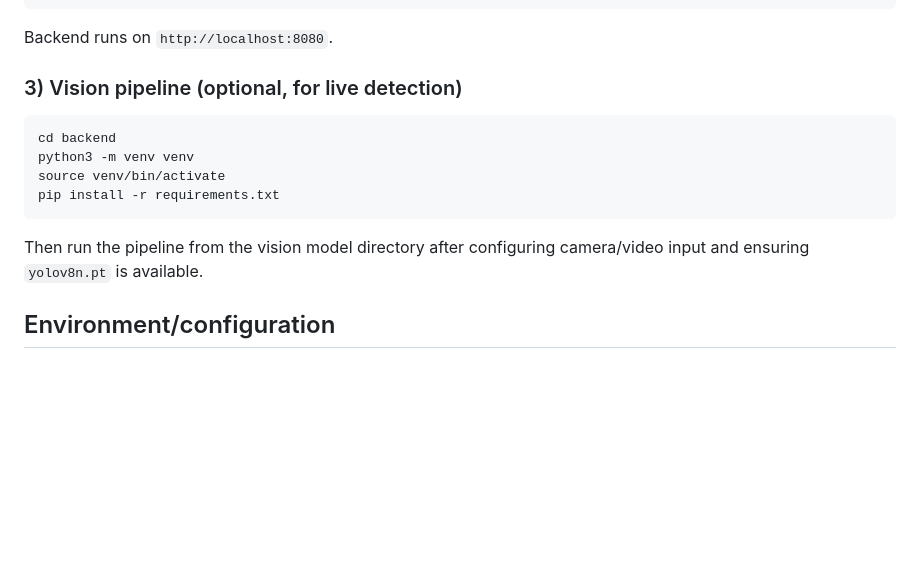
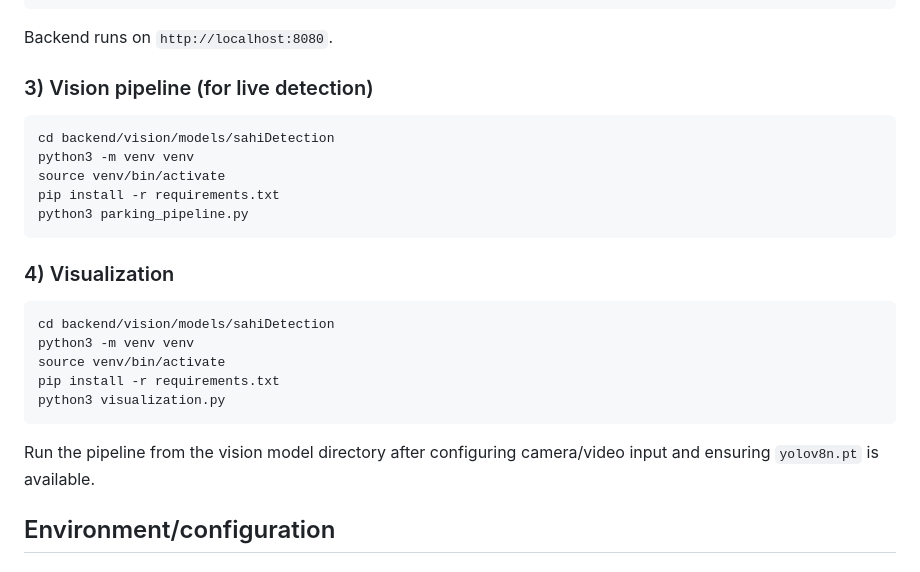
Before and after one commit to axp8948/MavPark, a Markdown page: README.md, the part around the change. GitHub-like rendering; blank space fills up the shorter version.

````diff
--- a/README.md
+++ b/README.md
@@ -74,16 +74,27 @@ mvn spring-boot:run
 
 Backend runs on `http://localhost:8080`.
 
-### 3) Vision pipeline (optional, for live detection)
+### 3) Vision pipeline (for live detection)
 
 ```bash
-cd backend
+cd backend/vision/models/sahiDetection
 python3 -m venv venv
 source venv/bin/activate
 pip install -r requirements.txt
+python3 parking_pipeline.py
 ```
 
-Then run the pipeline from the vision model directory after configuring camera/video input and ensuring `yolov8n.pt` is available.
+### 4) Visualization
+
+```bash
+cd backend/vision/models/sahiDetection
+python3 -m venv venv
+source venv/bin/activate
+pip install -r requirements.txt
+python3 visualization.py
+```
+
+Run the pipeline from the vision model directory after configuring camera/video input and ensuring `yolov8n.pt` is available.
 
 ## Environment/configuration
 
````
